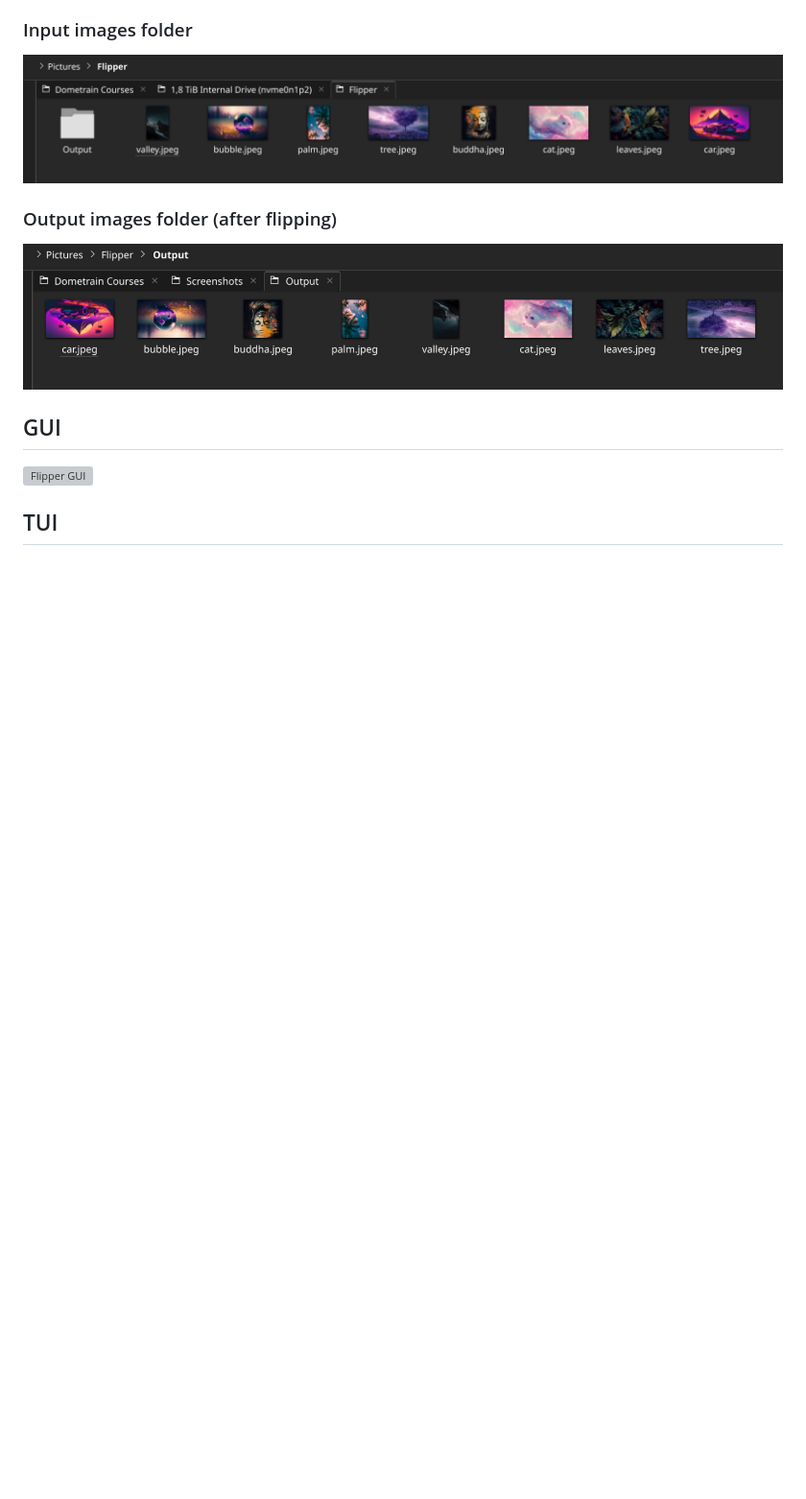
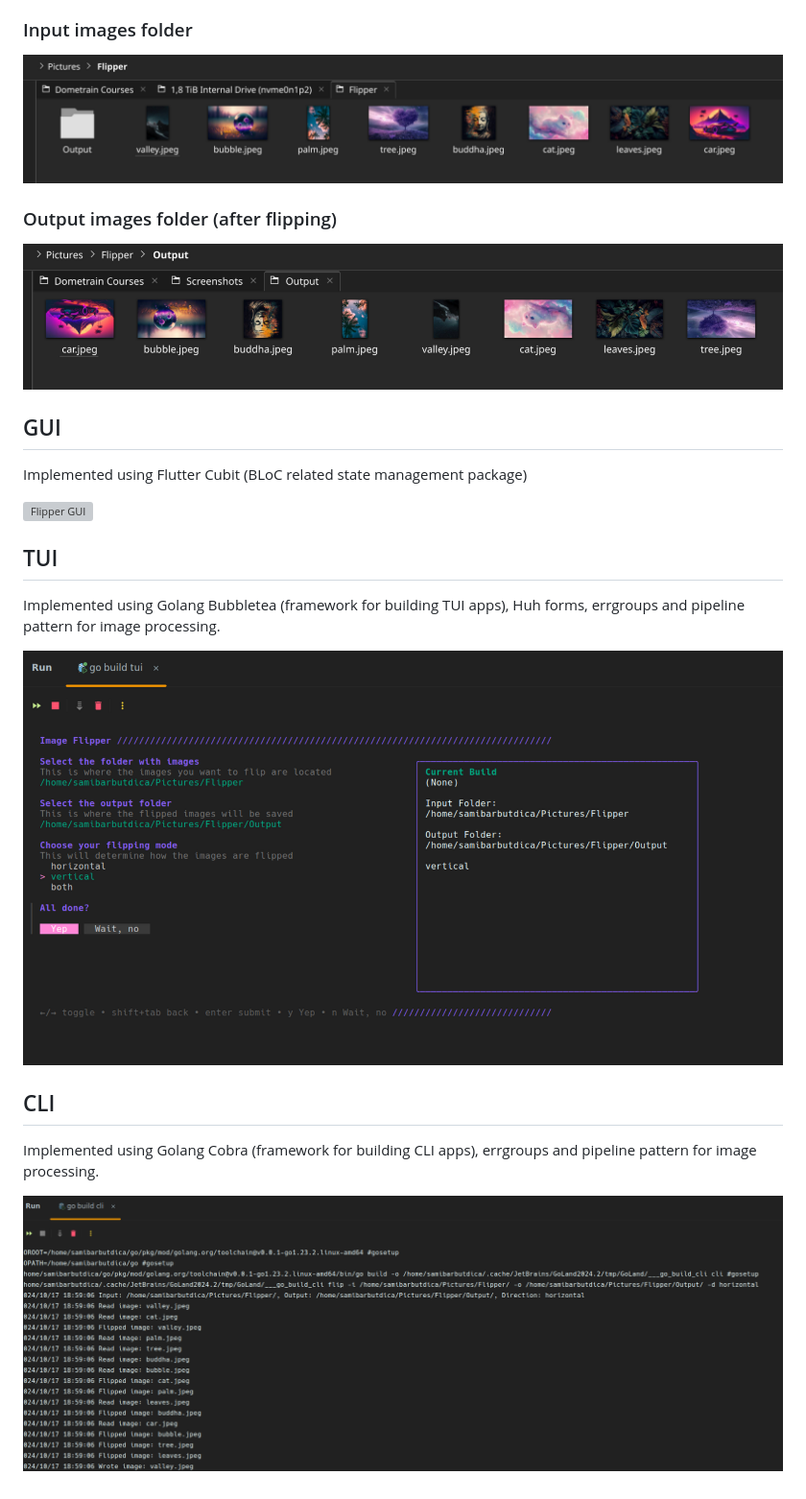
Before and after one commit to WarriorsSami/image-flipper, a Markdown page: README.md, the part around the change. Shown: that part at 96% size. Drawn GitHub-style; pictures changed too: assets/flipper-cli.png (added), assets/flipper-tui.png (added); blank space fills up the shorter version; grey boxes are pictures that could not be loaded.

Commit message:
docs: add assets for tui/cli

```diff
--- a/README.md
+++ b/README.md
@@ -13,6 +13,18 @@ Image flipper implemented as a Flutter GUI and a Go TUI with support for:
 
 ## GUI
 
+Implemented using Flutter Cubit (BLoC related state management package)
+
 ![Flipper GUI](assets/flipper-gui.png)
 
 ## TUI
+
+Implemented using Golang Bubbletea (framework for building TUI apps), Huh forms, errgroups and pipeline pattern for image processing.
+
+![Flipper TUI](assets/flipper-tui.png)
+
+## CLI
+
+Implemented using Golang Cobra (framework for building CLI apps), errgroups and pipeline pattern for image processing.
+
+![Flipper CLI](assets/flipper-cli.png)
```
